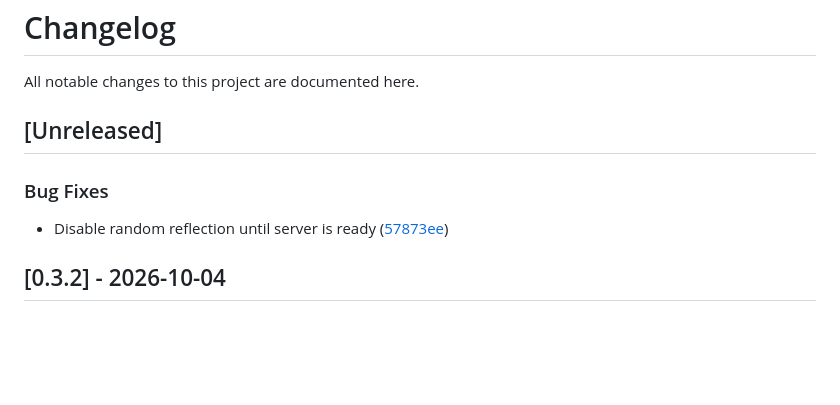
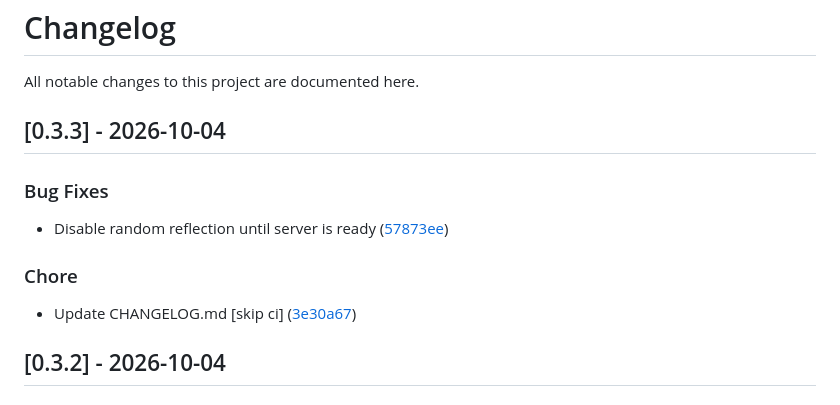
Before and after one commit to 4DRIAN0RTIZ/ODAAT, a Markdown page: CHANGELOG.md, the part around the change. Rendered like a GitHub page; blank space fills up the shorter version.

Commit message:
chore(release): v0.3.3

```diff
--- a/CHANGELOG.md
+++ b/CHANGELOG.md
@@ -2,11 +2,15 @@
 
 All notable changes to this project are documented here.
 
-## [Unreleased]
+## [0.3.3] - 2026-10-04
 
 ### Bug Fixes
 
 - Disable random reflection until server is ready ([57873ee](https://github.com/4DRIAN0RTIZ/ODAAT/commit/57873ee825f3281a7ae12af867dfcc031c2077b8))
+
+### Chore
+
+- Update CHANGELOG.md [skip ci] ([3e30a67](https://github.com/4DRIAN0RTIZ/ODAAT/commit/3e30a67b9e6a53b060891074922fed3e7cd95ca6))
 
 ## [0.3.2] - 2026-10-04
 
```
